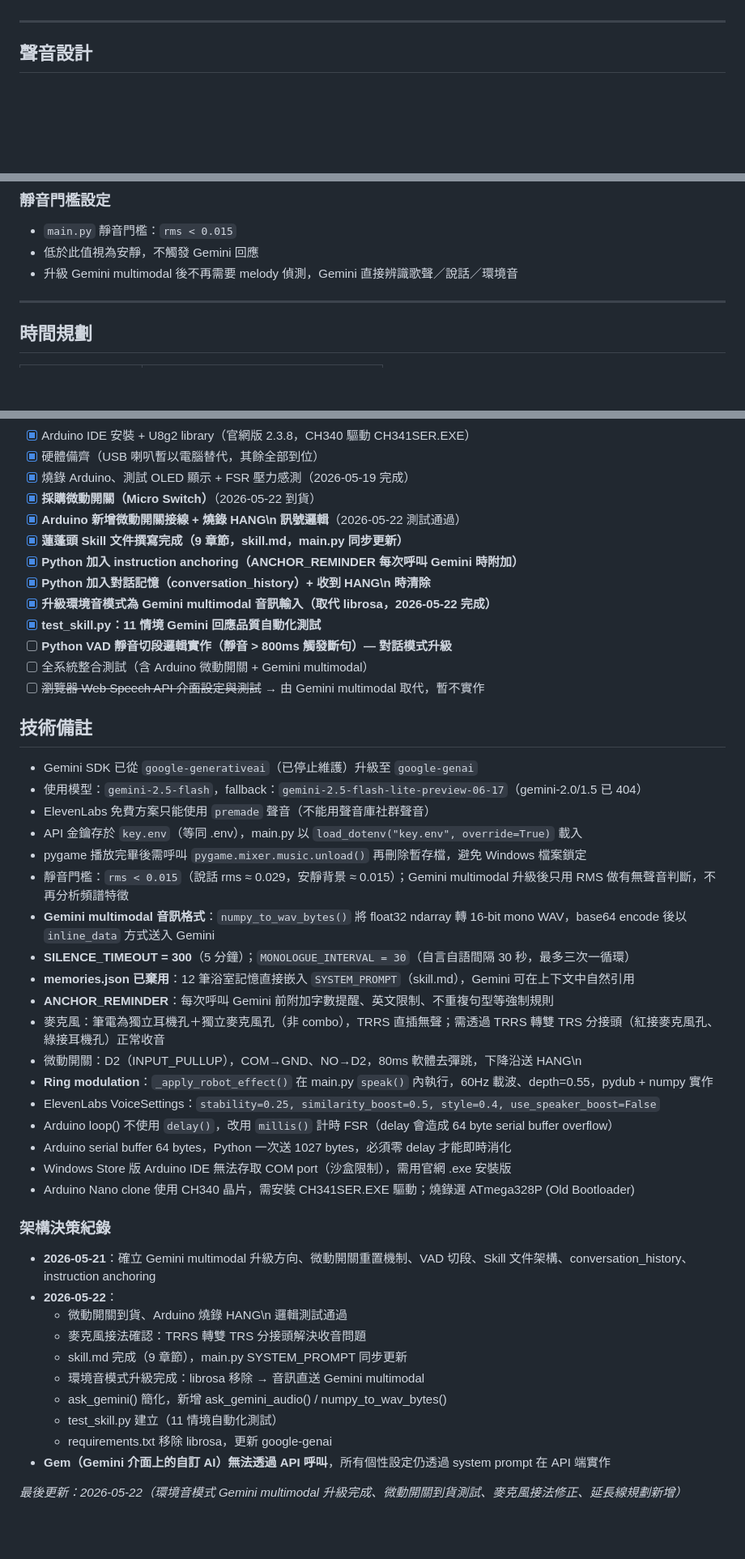
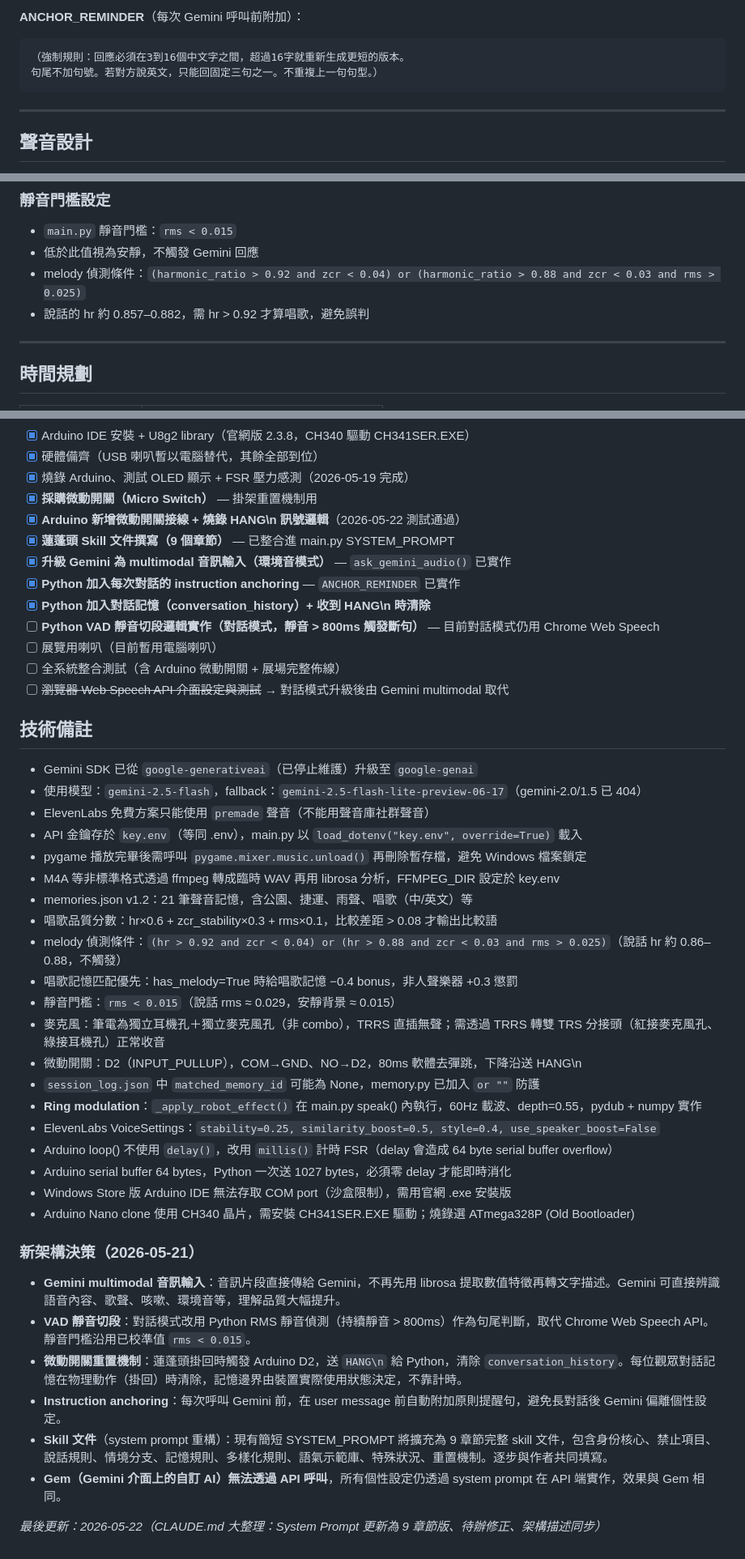
Before and after one commit to changyiying0425/showerhead-ooo, a Markdown page: CLAUDE.md, 3 parts joined by grey strips. Shown at 81% size. GitHub-like rendering; blank space fills up the shorter version.

Commit message:
docs: CLAUDE.md 大整理（System Prompt、待辦、架構描述）
Co-Authored-By: Claude Sonnet 4.6 <noreply@anthropic.com>

````diff
--- a/CLAUDE.md
+++ b/CLAUDE.md
@@ -296,3 +396,8 @@ SCL ─┤          ├─ 3.3V
+**ANCHOR_REMINDER**（每次 Gemini 呼叫前附加）：
+```
+（強制規則：回應必須在3到16個中文字之間，超過16字就重新生成更短的版本。
+句尾不加句號。若對方說英文，只能回固定三句之一。不重複上一句句型。）
+```
 
 ---
 
@@ -360,7 +465,8 @@ SCL ─┤          ├─ 3.3V
 ### 靜音門檻設定
 - `main.py` 靜音門檻：`rms < 0.015`
 - 低於此值視為安靜，不觸發 Gemini 回應
-- 升級 Gemini multimodal 後不再需要 melody 偵測，Gemini 直接辨識歌聲／說話／環境音
+- melody 偵測條件：`(harmonic_ratio > 0.92 and zcr < 0.04) or (harmonic_ratio > 0.88 and zcr < 0.03 and rms > 0.025)`
+- 說話的 hr 約 0.857–0.882，需 hr > 0.92 才算唱歌，避免誤判
 
 ---
 
@@ -398,16 +504,16 @@ SCL ─┤          ├─ 3.3V
 - [x] Arduino IDE 安裝 + U8g2 library（官網版 2.3.8，CH340 驅動 CH341SER.EXE）
 - [x] 硬體備齊（USB 喇叭暫以電腦替代，其餘全部到位）
 - [x] 燒錄 Arduino、測試 OLED 顯示 + FSR 壓力感測（2026-05-19 完成）
-- [x] **採購微動開關（Micro Switch）**（2026-05-22 到貨）
+- [x] **採購微動開關（Micro Switch）** — 掛架重置機制用
 - [x] **Arduino 新增微動開關接線 + 燒錄 HANG\n 訊號邏輯**（2026-05-22 測試通過）
-- [x] **蓮蓬頭 Skill 文件撰寫完成（9 章節，skill.md，main.py 同步更新）**
-- [x] **Python 加入 instruction anchoring（ANCHOR_REMINDER 每次呼叫 Gemini 時附加）**
+- [x] **蓮蓬頭 Skill 文件撰寫（9 個章節）** — 已整合進 main.py SYSTEM_PROMPT
+- [x] **升級 Gemini 為 multimodal 音訊輸入（環境音模式）** — `ask_gemini_audio()` 已實作
+- [x] **Python 加入每次對話的 instruction anchoring** — `ANCHOR_REMINDER` 已實作
 - [x] **Python 加入對話記憶（conversation_history）+ 收到 HANG\n 時清除**
-- [x] **升級環境音模式為 Gemini multimodal 音訊輸入（取代 librosa，2026-05-22 完成）**
-- [x] **test_skill.py：11 情境 Gemini 回應品質自動化測試**
-- [ ] **Python VAD 靜音切段邏輯實作（靜音 > 800ms 觸發斷句）— 對話模式升級**
-- [ ] 全系統整合測試（含 Arduino 微動開關 + Gemini multimodal）
-- [ ] ~~瀏覽器 Web Speech API 介面設定與測試~~ → 由 Gemini multimodal 取代，暫不實作
+- [ ] **Python VAD 靜音切段邏輯實作（對話模式，靜音 > 800ms 觸發斷句）** — 目前對話模式仍用 Chrome Web Speech
+- [ ] 展覽用喇叭（目前暫用電腦喇叭）
+- [ ] 全系統整合測試（含 Arduino 微動開關 + 展場完整佈線）
+- [ ] ~~瀏覽器 Web Speech API 介面設定與測試~~ → 對話模式升級後由 Gemini multimodal 取代
 
 ## 技術備註
 - Gemini SDK 已從 `google-generativeai`（已停止維護）升級至 `google-genai`
@@ -415,30 +521,28 @@ SCL ─┤          ├─ 3.3V
 - ElevenLabs 免費方案只能使用 `premade` 聲音（不能用聲音庫社群聲音）
 - API 金鑰存於 `key.env`（等同 .env），main.py 以 `load_dotenv("key.env", override=True)` 載入
 - pygame 播放完畢後需呼叫 `pygame.mixer.music.unload()` 再刪除暫存檔，避免 Windows 檔案鎖定
-- 靜音門檻：`rms < 0.015`（說話 rms ≈ 0.029，安靜背景 ≈ 0.015）；Gemini multimodal 升級後只用 RMS 做有無聲音判斷，不再分析頻譜特徵
-- **Gemini multimodal 音訊格式**：`numpy_to_wav_bytes()` 將 float32 ndarray 轉 16-bit mono WAV，base64 encode 後以 `inline_data` 方式送入 Gemini
-- **SILENCE_TIMEOUT = 300**（5 分鐘）；`MONOLOGUE_INTERVAL = 30`（自言自語間隔 30 秒，最多三次一循環）
-- **memories.json 已棄用**：12 筆浴室記憶直接嵌入 `SYSTEM_PROMPT`（skill.md），Gemini 可在上下文中自然引用
-- **ANCHOR_REMINDER**：每次呼叫 Gemini 前附加字數提醒、英文限制、不重複句型等強制規則
+- M4A 等非標準格式透過 ffmpeg 轉成臨時 WAV 再用 librosa 分析，FFMPEG_DIR 設定於 key.env
+- memories.json v1.2：21 筆聲音記憶，含公園、捷運、雨聲、唱歌（中/英文）等
+- 唱歌品質分數：hr×0.6 + zcr_stability×0.3 + rms×0.1，比較差距 > 0.08 才輸出比較語
+- melody 偵測條件：`(hr > 0.92 and zcr < 0.04) or (hr > 0.88 and zcr < 0.03 and rms > 0.025)`（說話 hr 約 0.86–0.88，不觸發）
+- 唱歌記憶匹配優先：has_melody=True 時給唱歌記憶 −0.4 bonus，非人聲樂器 +0.3 懲罰
+- 靜音門檻：`rms < 0.015`（說話 rms ≈ 0.029，安靜背景 ≈ 0.015）
 - 麥克風：筆電為獨立耳機孔＋獨立麥克風孔（非 combo），TRRS 直插無聲；需透過 TRRS 轉雙 TRS 分接頭（紅接麥克風孔、綠接耳機孔）正常收音
 - 微動開關：D2（INPUT_PULLUP），COM→GND、NO→D2，80ms 軟體去彈跳，下降沿送 HANG\n
-- **Ring modulation**：`_apply_robot_effect()` 在 main.py `speak()` 內執行，60Hz 載波、depth=0.55，pydub + numpy 實作
+- `session_log.json` 中 `matched_memory_id` 可能為 None，memory.py 已加入 `or ""` 防護
+- **Ring modulation**：`_apply_robot_effect()` 在 main.py speak() 內執行，60Hz 載波、depth=0.55，pydub + numpy 實作
 - ElevenLabs VoiceSettings：`stability=0.25, similarity_boost=0.5, style=0.4, use_speaker_boost=False`
 - Arduino loop() 不使用 `delay()`，改用 `millis()` 計時 FSR（delay 會造成 64 byte serial buffer overflow）
 - Arduino serial buffer 64 bytes，Python 一次送 1027 bytes，必須零 delay 才能即時消化
 - Windows Store 版 Arduino IDE 無法存取 COM port（沙盒限制），需用官網 .exe 安裝版
 - Arduino Nano clone 使用 CH340 晶片，需安裝 CH341SER.EXE 驅動；燒錄選 ATmega328P (Old Bootloader)
 
-### 架構決策紀錄
-- **2026-05-21**：確立 Gemini multimodal 升級方向、微動開關重置機制、VAD 切段、Skill 文件架構、conversation_history、instruction anchoring
-- **2026-05-22**：
-  - 微動開關到貨、Arduino 燒錄 HANG\n 邏輯測試通過
-  - 麥克風接法確認：TRRS 轉雙 TRS 分接頭解決收音問題
-  - skill.md 完成（9 章節），main.py SYSTEM_PROMPT 同步更新
-  - 環境音模式升級完成：librosa 移除 → 音訊直送 Gemini multimodal
-  - ask_gemini() 簡化，新增 ask_gemini_audio() / numpy_to_wav_bytes()
-  - test_skill.py 建立（11 情境自動化測試）
-  - requirements.txt 移除 librosa，更新 google-genai
-- **Gem（Gemini 介面上的自訂 AI）無法透過 API 呼叫**，所有個性設定仍透過 system prompt 在 API 端實作
+### 新架構決策（2026-05-21）
+- **Gemini multimodal 音訊輸入**：音訊片段直接傳給 Gemini，不再先用 librosa 提取數值特徵再轉文字描述。Gemini 可直接辨識語音內容、歌聲、咳嗽、環境音等，理解品質大幅提升。
+- **VAD 靜音切段**：對話模式改用 Python RMS 靜音偵測（持續靜音 > 800ms）作為句尾判斷，取代 Chrome Web Speech API。靜音門檻沿用已校準值 `rms < 0.015`。
+- **微動開關重置機制**：蓮蓬頭掛回時觸發 Arduino D2，送 `HANG\n` 給 Python，清除 `conversation_history`。每位觀眾對話記憶在物理動作（掛回）時清除，記憶邊界由裝置實際使用狀態決定，不靠計時。
+- **Instruction anchoring**：每次呼叫 Gemini 前，在 user message 前自動附加原則提醒句，避免長對話後 Gemini 偏離個性設定。
+- **Skill 文件**（system prompt 重構）：現有簡短 SYSTEM_PROMPT 將擴充為 9 章節完整 skill 文件，包含身份核心、禁止項目、說話規則、情境分支、記憶規則、多樣化規則、語氣示範庫、特殊狀況、重置機制。逐步與作者共同填寫。
+- **Gem（Gemini 介面上的自訂 AI）無法透過 API 呼叫**，所有個性設定仍透過 system prompt 在 API 端實作，效果與 Gem 相同。
 
-*最後更新：2026-05-22（環境音模式 Gemini multimodal 升級完成、微動開關到貨測試、麥克風接法修正、延長線規劃新增）*
+*最後更新：2026-05-22（CLAUDE.md 大整理：System Prompt 更新為 9 章節版、待辦修正、架構描述同步）*
````
Also changed, not shown: other parts of CLAUDE.md (+133 -33 lines).
